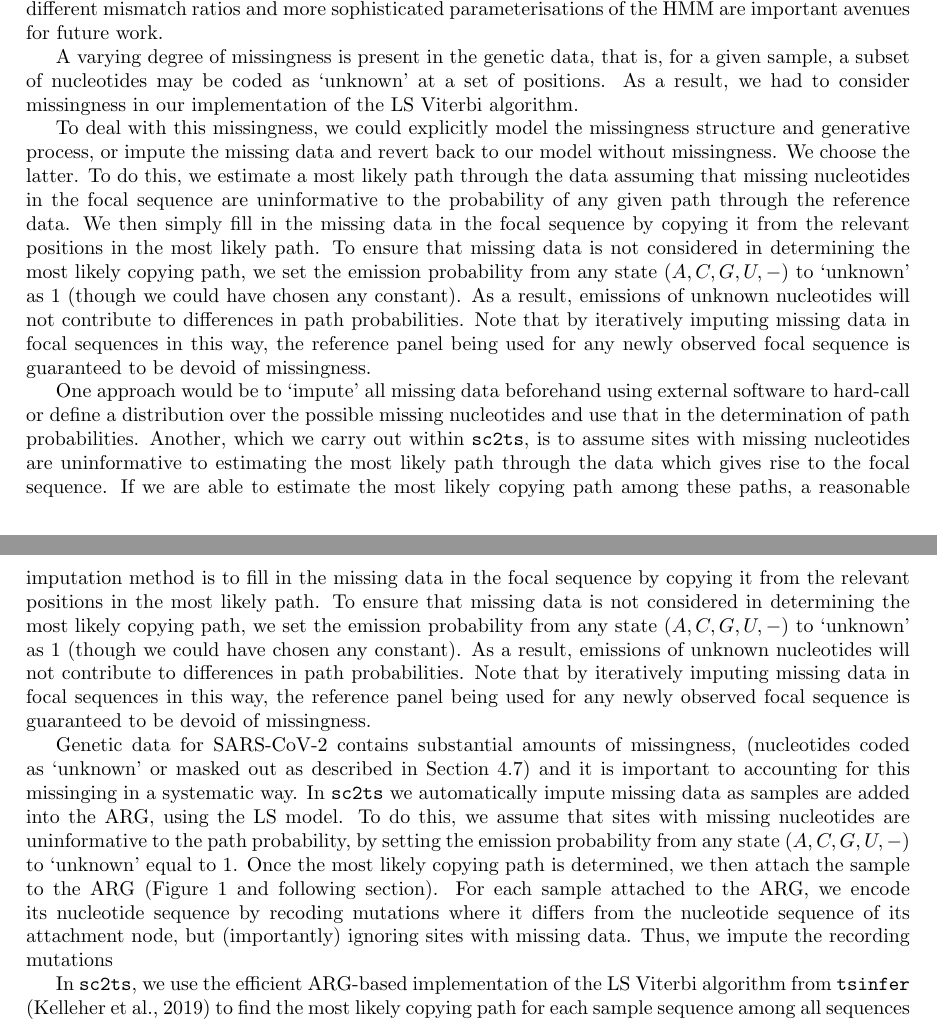
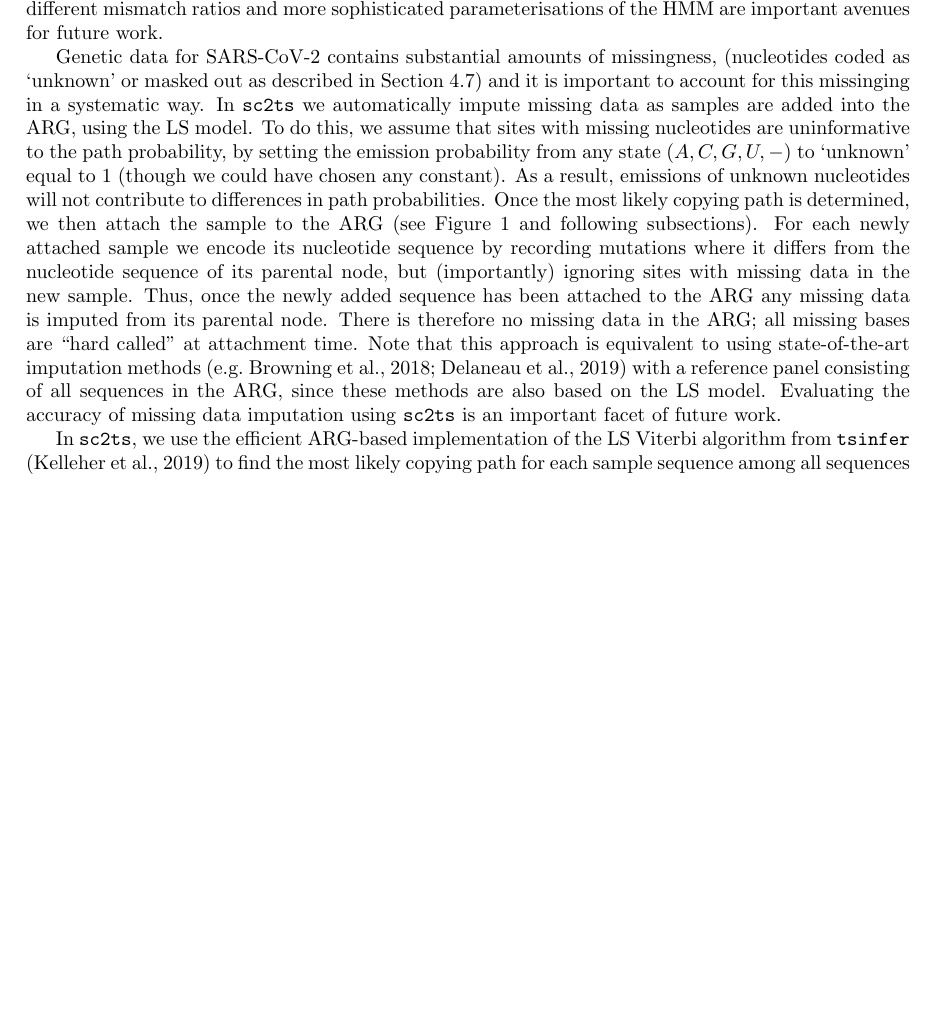
Before and after one commit to jeromekelleher/sc2ts-paper, a LaTeX paper (paper.tex): two parts of pages 21 and 22 of 42 before the commit and part of page 21 of 41 after it, the two joined at a grey line, cut so that both start at the same text, the shorter picture padded with empty space. Compiled offline with pdfLaTeX.

Commit message:
Pass at missingness

```diff
--- a/paper.tex
+++ b/paper.tex
@@ -1648,63 +1649,72 @@ coronaviruses~\citep{amoutzias2022remarkable}.
 Exploring different mismatch ratios and more sophisticated parameterisations
 of the HMM are important avenues for future work.
 
-A varying degree of missingness is present in the genetic data, that is, for a
-given sample, a subset of nucleotides may be coded as `unknown' at a set of
-positions. As a result, we had to consider missingness in our implementation of
-the LS Viterbi algorithm.
-
-To deal with this missingness, we could explicitly model the missingness structure and generative process, or impute the missing data and revert back to our model without missingness. We choose the latter. To do this, we estimate a most likely path through the data assuming that missing nucleotides in the focal sequence are uninformative to the probability of any given path through the reference data. We then simply fill in the missing data in the focal sequence by copying it from the relevant positions in the most likely path. To ensure that missing data is not considered in determining the most likely copying path, we set the emission probability from any state $(A,C,G,U,-)$ to `unknown' as
-1 (though we could have chosen any constant). As a result, emissions of unknown nucleotides will not contribute to differences in path probabilities. Note that by
-iteratively imputing missing data in focal sequences in this way, the reference
-panel being used for any newly observed focal sequence is guaranteed to be
-devoid of missingness.
-
-One approach would be to `impute' all missing data
-beforehand using external software to hard-call or define a distribution over
-the possible missing nucleotides and use that in the determination of path
-probabilities. Another, which we carry out within \texttt{sc2ts}, is to assume
-sites with missing nucleotides are uninformative to estimating the most likely path through the data which gives rise to the focal sequence. If we are able to estimate the most likely copying path among these paths, a reasonable imputation method is to fill in the missing data in the focal sequence by copying it from the relevant positions in the most likely path. To ensure that missing data is not considered in determining the most likely copying path, we set the emission probability from any state $(A,C,G,U,-)$ to `unknown' as
-1 (though we could have chosen any constant). As a result, emissions of unknown nucleotides will not contribute to differences in path probabilities. Note that by
-iteratively imputing missing data in focal sequences in this way, the reference
-panel being used for any newly observed focal sequence is guaranteed to be
-devoid of missingness.
+% A varying degree of missingness is present in the genetic data, that is, for a
+% given sample, a subset of nucleotides may be coded as `unknown' at a set of
+% positions. As a result, we had to consider missingness in our implementation of
+% the LS Viterbi algorithm.
+
+% To deal with this missingness, we could explicitly model the missingness
+% structure and generative process, or impute the missing data and revert back to
+% our model without missingness. We choose the latter. To do this, we estimate a
+% most likely path through the data assuming that missing nucleotides in the
+% focal sequence are uninformative to the probability of any given path through
+% the reference data. We then simply fill in the missing data in the focal
+% sequence by copying it from the relevant positions in the most likely path. To
+% ensure that missing data is not considered in determining the most likely
+% copying path, we set the emission probability from any state $(A,C,G,U,-)$ to
+% `unknown' as 1 (though we could have chosen any constant). As a result,
+% emissions of unknown nucleotides will not contribute to differences in path
+% probabilities. Note that by iteratively imputing missing data in focal
+% sequences in this way, the reference panel being used for any newly observed
+% focal sequence is guaranteed to be devoid of missingness.
+
+% One approach would be to `impute' all missing data beforehand using external
+% software to hard-call or define a distribution over the possible missing
+% nucleotides and use that in the determination of path probabilities. Another,
+% which we carry out within \texttt{sc2ts}, is to assume sites with missing
+% nucleotides are uninformative to estimating the most likely path through the
+% data which gives rise to the focal sequence. If we are able to estimate the
+% most likely copying path among these paths, a reasonable imputation method is
+% to fill in the missing data in the focal sequence by copying it from the
+% relevant positions in the most likely path. To ensure that missing data is
+% not considered in determining the most likely copying path, we set the
+% emission probability from any state $(A,C,G,U,-)$ to `unknown' as 1 (though
+% we could have chosen any constant). As a result, emissions of unknown
+% nucleotides will not contribute to differences in path probabilities. Note
+% that by iteratively imputing missing data in focal sequences in this way, the
+% reference panel being used for any newly observed focal sequence is
+% guaranteed to be devoid of missingness.
 
 Genetic data for SARS-CoV-2 contains substantial amounts of missingness,
 (nucleotides coded as `unknown' or masked out
 as described in Section~\ref{sec:data_preprocessing})
-and it is important to accounting for this missinging in a systematic way.
+and it is important to account for this missinging in a systematic way.
 In \texttt{sc2ts} we automatically impute missing data as samples are added
 into the ARG, using the LS model.
 To do this, we assume that sites with missing nucleotides are uninformative
 to the path probability, by setting the emission probability from any
-state $(A,C,G,U,-)$ to `unknown' equal to 1.
+state $(A,C,G,U,-)$ to `unknown' equal to 1 (though we could have chosen any constant).
+As a result, emissions of unknown nucleotides will not contribute to
+differences in path probabilities.
 Once the most likely copying path is determined, we then attach the
-sample to the ARG (Figure~\ref{fig:overview_sc2ts} and following section).
-For each sample attached to the ARG, we encode its nucleotide sequence by
-recoding mutations where it differs from the nucleotide sequence
-of its attachment node, but (importantly) ignoring sites with missing data.
-Thus, we impute the
-recording mutations
-
-% As a result, we had to consider missingness in our implementation of
-% A varying degree of missingness is present in the genetic data, that is, for a
-% given sample, a subset of nucleotides may be coded as `unknown' at a set of
-% positions. As a result, we had to consider missingness in our implementation of
-% the LS Viterbi algorithm. One approach would be to `impute' all missing data
-% beforehand using external software to hard-call or define a distribution over
-% the possible missing nucleotides and use that in the determination of path
-% probabilities.
-
-% Another, which we carry out within \texttt{sc2ts}, is to assume
-% sites with missing nucleotides are uninformative to the path probability, and
-% impute them as each focal sequence is analysed, on the fly. We achieve this by
-% setting the emission probability from any state $(A,C,G,U,-)$ to `unknown' as
-% 1. Then, after determining a most likely copying path, we can impute these
-% missing data by simply copying nucleotides present on the most likely copying
-% path at the sites of missing data in the focal sequence. Note that by
-% iteratively imputing missing data in focal sequences in this way, the reference
-% panel being used for any newly observed focal sequence is guaranteed to be
-% devoid of missingness.
+sample to the ARG (see Figure~\ref{fig:overview_sc2ts} and following subsections).
+For each newly attached sample we encode its nucleotide sequence by
+recording mutations where it differs from the nucleotide sequence
+of its parental node, but (importantly) ignoring sites with missing data
+in the new sample.
+Thus, once the newly added sequence has been attached to the ARG
+any missing data is imputed from its parental node. There is therefore
+no missing data in the ARG; all missing bases are ``hard called''
+at attachment time.
+Note that this approach is equivalent to
+using state-of-the-art imputation
+methods~\citep[e.g.][]{Browning2018-nk,Delaneau2019-wl} with a reference
+panel consisting of all sequences in the ARG,
+since these methods are also based on the LS model.
+% Could say more here, but let's leave it.
+Evaluating the accuracy of missing data imputation
+using \texttt{sc2ts} is an important facet of future work.
 
 In \texttt{sc2ts}, we use the efficient ARG-based implementation of the
 LS Viterbi algorithm from \texttt{tsinfer} \citep{Kelleher2019-ba} to find
```
Also changed, not shown: paper.tex (3 more changed lines).
